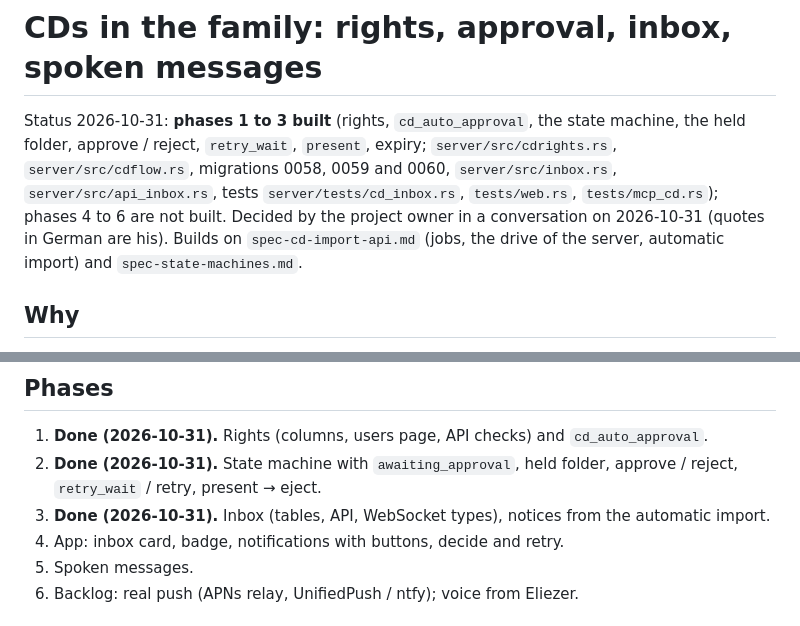
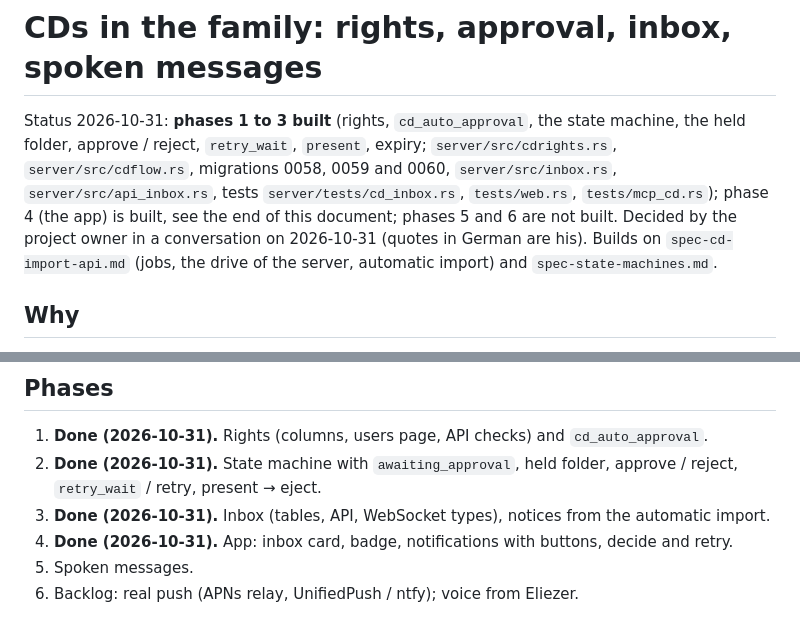
Before and after one commit to Beerlesklopfer/Psalms-Of-David, a Markdown page: docs/spec-cd-inbox.md, 2 parts joined by grey strips. Rendered like a GitHub page.

```diff
--- a/docs/spec-cd-inbox.md
+++ b/docs/spec-cd-inbox.md
@@ -2,7 +2,7 @@
 <!-- SPDX-License-Identifier: AGPL-3.0-or-later -->
 # CDs in the family: rights, approval, inbox, spoken messages
 
-Status 2026-10-31: **phases 1 to 3 built** (rights, `cd_auto_approval`, the state machine, the held folder, approve / reject, `retry_wait`, `present`, expiry; `server/src/cdrights.rs`, `server/src/cdflow.rs`, migrations 0058, 0059 and 0060, `server/src/inbox.rs`, `server/src/api_inbox.rs`, tests `server/tests/cd_inbox.rs`, `tests/web.rs`, `tests/mcp_cd.rs`); phases 4 to 6 are not built. Decided by the project owner in a conversation on 2026-10-31 (quotes in German are his).
+Status 2026-10-31: **phases 1 to 3 built** (rights, `cd_auto_approval`, the state machine, the held folder, approve / reject, `retry_wait`, `present`, expiry; `server/src/cdrights.rs`, `server/src/cdflow.rs`, migrations 0058, 0059 and 0060, `server/src/inbox.rs`, `server/src/api_inbox.rs`, tests `server/tests/cd_inbox.rs`, `tests/web.rs`, `tests/mcp_cd.rs`); phase 4 (the app) is built, see the end of this document; phases 5 and 6 are not built. Decided by the project owner in a conversation on 2026-10-31 (quotes in German are his).
 Builds on `spec-cd-import-api.md` (jobs, the drive of the server, automatic import) and `spec-state-machines.md`.
 
 ## Why
@@ -181,7 +181,7 @@ Which device speaks:
 1. **Done (2026-10-31).** Rights (columns, users page, API checks) and `cd_auto_approval`.
 2. **Done (2026-10-31).** State machine with `awaiting_approval`, held folder, approve / reject, `retry_wait` / retry, present → eject.
 3. **Done (2026-10-31).** Inbox (tables, API, WebSocket types), notices from the automatic import.
-4. App: inbox card, badge, notifications with buttons, decide and retry.
+4. **Done (2026-10-31).** App: inbox card, badge, notifications with buttons, decide and retry.
 5. Spoken messages.
 6. Backlog: real push (APNs relay, UnifiedPush / ntfy); voice from Eliezer.
 
```
Also changed, not shown: other parts of docs/spec-cd-inbox.md (+14 -0 lines), docs/spec-app-api.md (+2 -0 lines).
